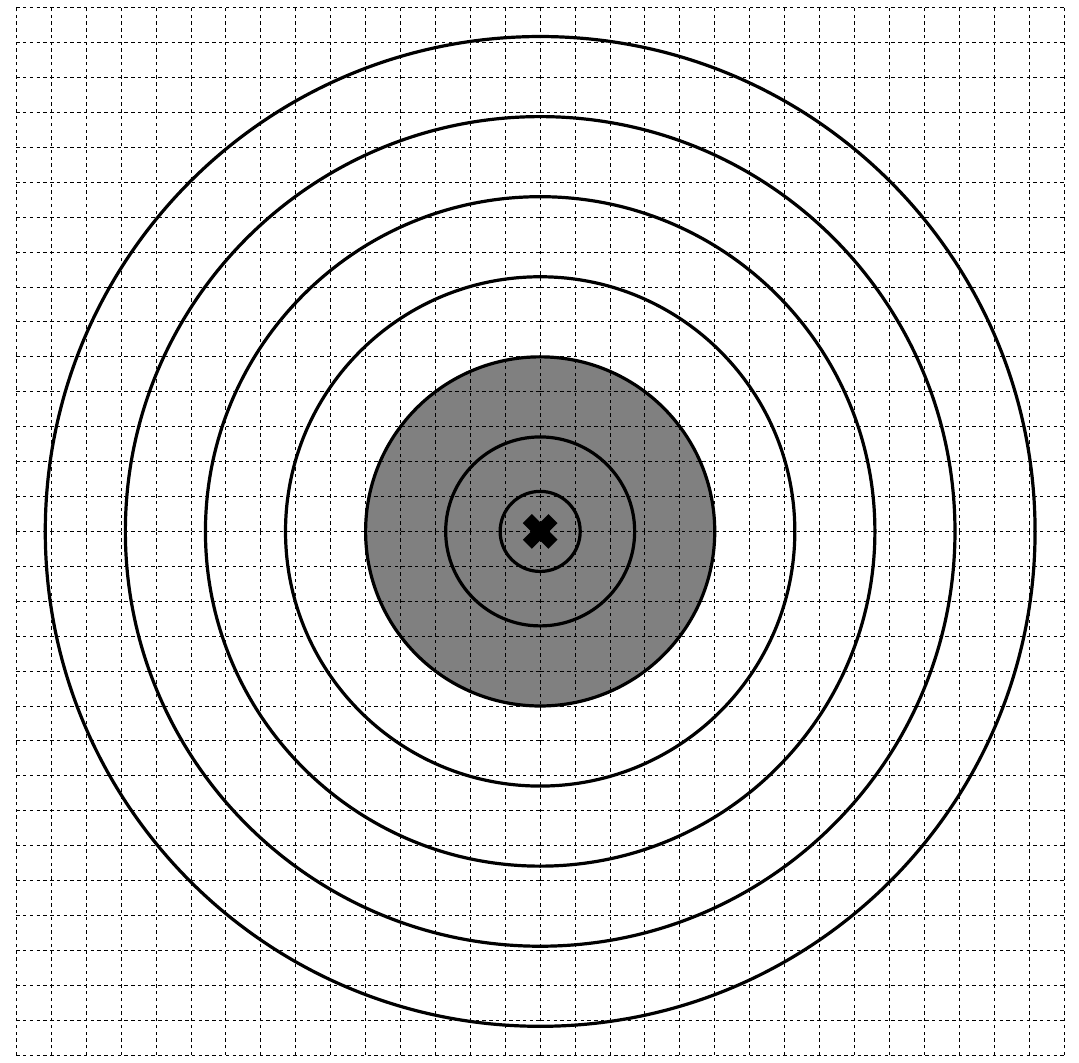
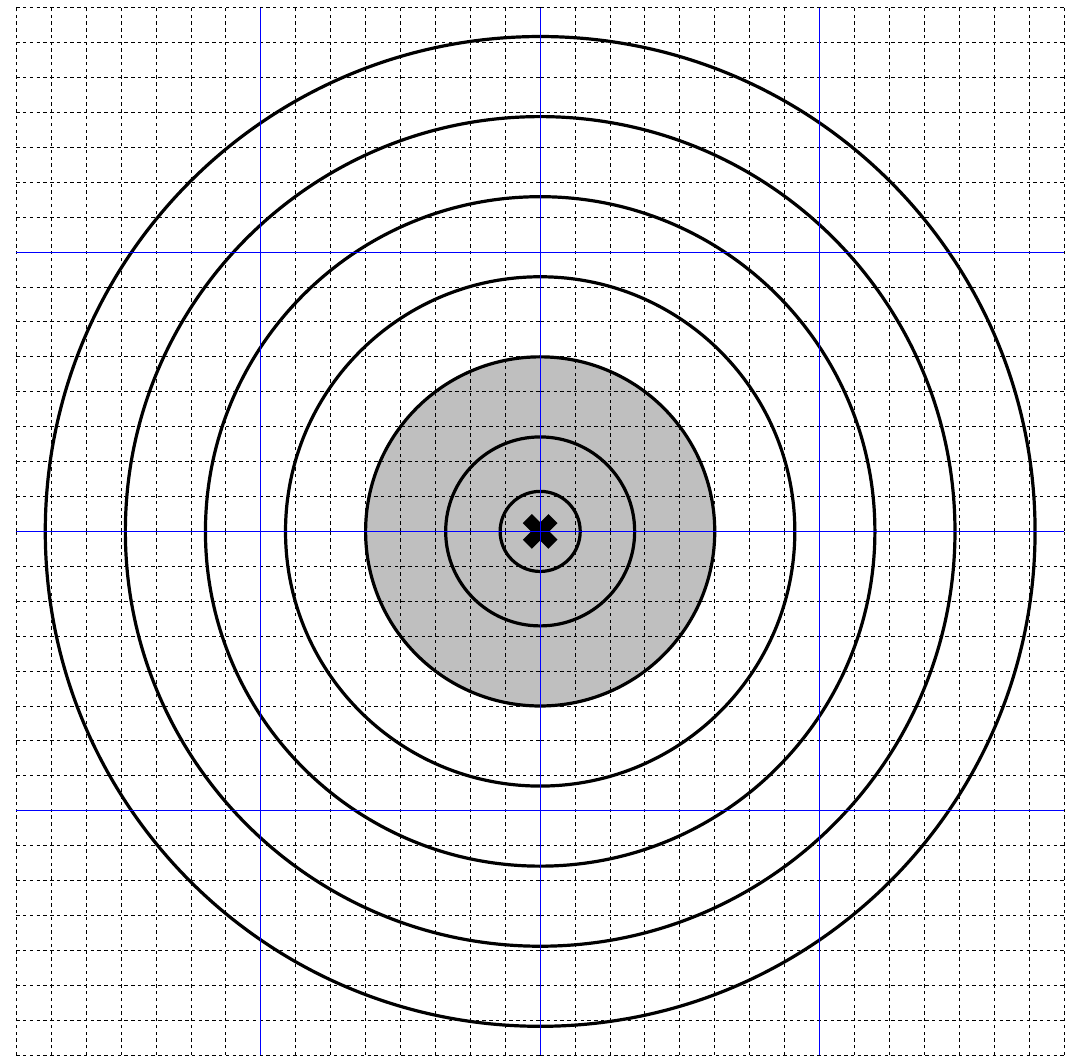
Before and after one commit to Benky/long-range-targets, a LaTeX document (f-class-pl/300m-a1.tex): part of the page, cut at the place of the change. Compiled offline with pdfLaTeX.

Commit message:
F-class-PL Fix a grid

```diff
--- a/f-class-pl/300m-a1.tex
+++ b/f-class-pl/300m-a1.tex
@@ -18,9 +18,9 @@
     \draw[line width=1mm, fill=white] (0in, 0in) circle (104.5mm);% 7
     \draw[line width=1mm, fill=white] (0in, 0in) circle (79.5mm);% 8
 
-    \draw[line width=1mm, fill=gray] (0in, 0in) circle (54.5mm);% 9
-    \draw[line width=1mm, fill=gray] (0in, 0in) circle (29.5mm);% 10
-    \draw[line width=1mm, fill=gray] (0in, 0in) circle (12.5mm);% X
+    \draw[line width=1mm, fill=lightgray] (0in, 0in) circle (54.5mm);% 9
+    \draw[line width=1mm, fill=lightgray] (0in, 0in) circle (29.5mm);% 10
+    \draw[line width=1mm, fill=lightgray] (0in, 0in) circle (12.5mm);% X
 
     % [START] Draw X
     \draw[line width=4mm] (-4mm, -4mm) -- (4mm, 4mm);
@@ -35,11 +35,19 @@
 %        \draw [very thin,gray] (\xMin,\i) -- (\xMax,\i) node [left] at (\xMin,\i) {$\i$};
 %    }
 
+    % Base grid
     \draw [step=10.902mm,black, thick, dashed] (0mm,0mm) grid (163.53mm,163.53mm);
     \draw [step=10.902mm,black, thick, dashed] (0mm,0mm) grid (-163.53mm,-163.53mm);
-
     \draw [step=10.902mm,black, thick, dashed] (0mm,0mm) grid (-163.53mm,163.53mm);
     \draw [step=10.902mm,black, thick, dashed] (0mm,0mm) grid (163.53mm,-163.53mm);
+
+    % 1MoA grid
+    \draw [step=87.216mm,blue, thick] (0mm,0mm) grid (163.53mm,163.53mm);
+    \draw [step=87.216mm,blue, thick] (0mm,0mm) grid (-163.53mm,-163.53mm);
+    \draw [step=87.216mm,blue, thick] (0mm,0mm) grid (-163.53mm,163.53mm);
+    \draw [step=87.216mm,blue, thick] (0mm,0mm) grid (163.53mm,-163.53mm);
+
+
 %    \draw [very thick, brown, step=1.0cm,xshift=-0.5cm, yshift=-0.5cm] (0.5,0.5) grid +(5.5,4.5);
 
 }
```
